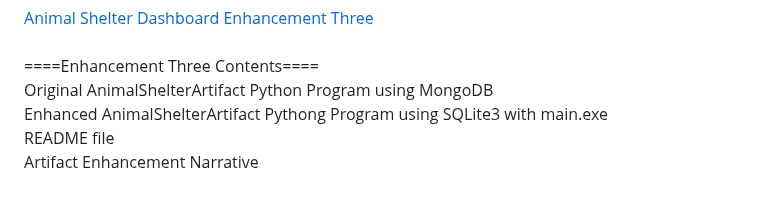
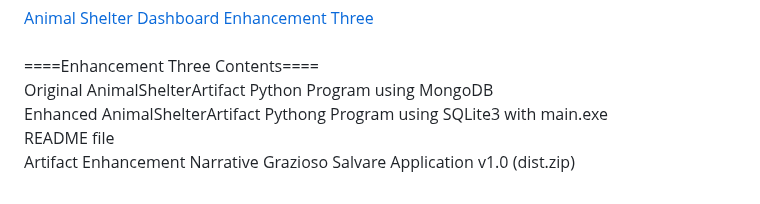
Before and after one commit to AnthonyBaratti/AnthonyBaratti.github.io, a Markdown page: README.md, the part around one of its changes. Drawn GitHub-style.

```diff
--- a/README.md
+++ b/README.md
@@ -59,3 +59,4 @@ Original AnimalShelterArtifact Python Program using MongoDB <br>
 Enhanced AnimalShelterArtifact Pythong Program using SQLite3 with main.exe <br>
 README file<br>
 Artifact Enhancement Narrative
+Grazioso Salvare Application v1.0 (dist.zip)
```
Also changed, not shown: other parts of README.md (+1 -1 lines).
